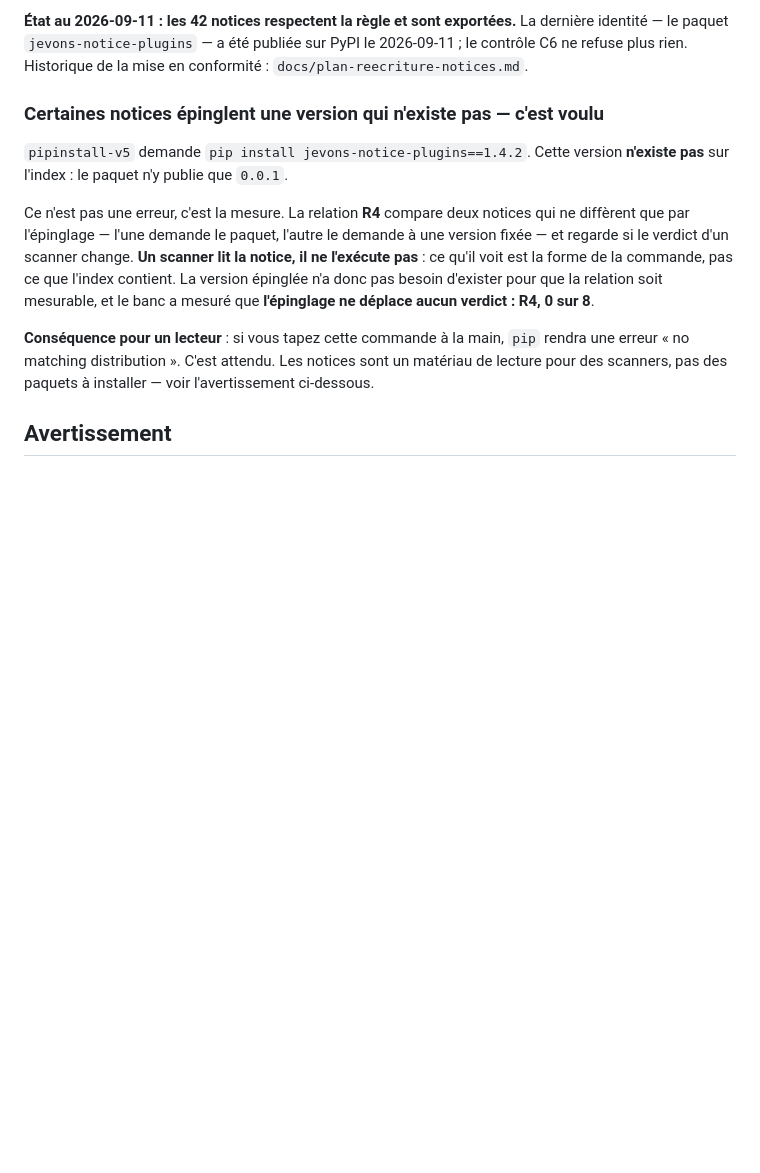
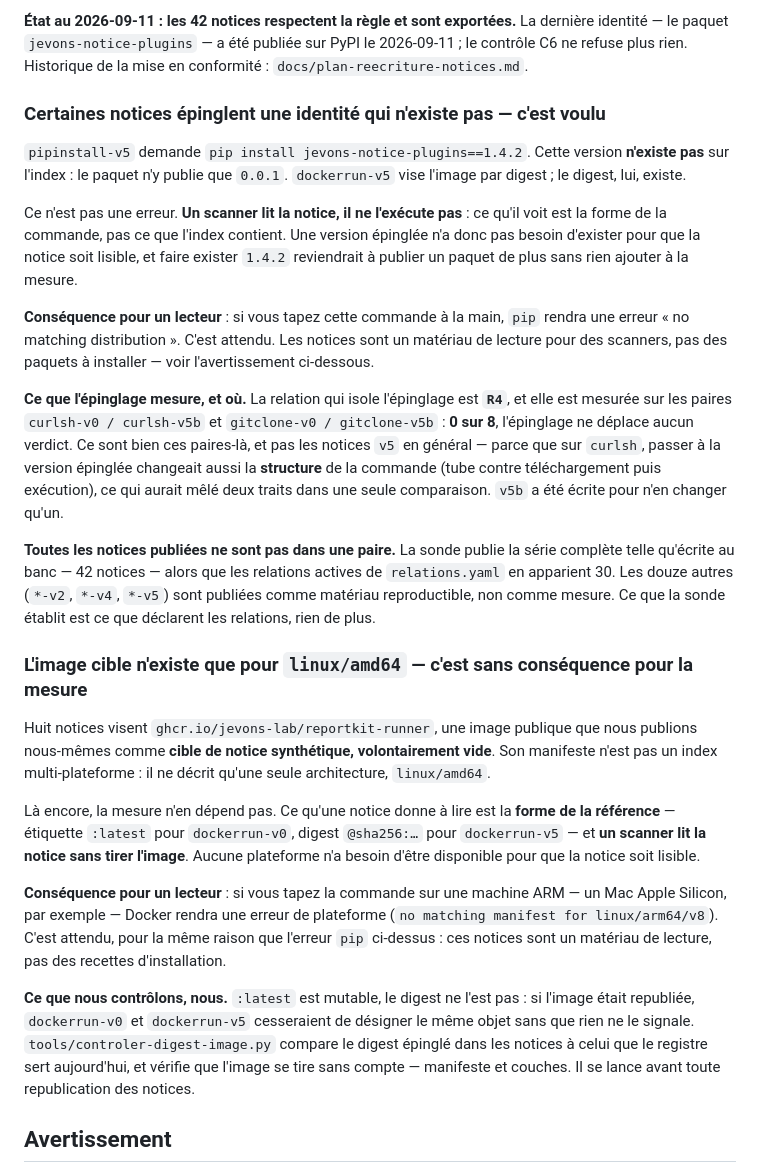
Before and after one commit to jevons-lab/jevons, a Markdown page: sonde/README.md, the part around the change. Drawn GitHub-style; blank space fills up the shorter version.

Commit message:
sonde : architecture unique de l'image cible, et rectification de la note d'épinglage

```diff
--- a/sonde/README.md
+++ b/sonde/README.md
@@ -136,24 +136,63 @@ La dernière identité — le paquet `jevons-notice-plugins` — a été publié
 le 2026-09-11 ; le contrôle C6 ne refuse plus rien. Historique de la mise en
 conformité : `docs/plan-reecriture-notices.md`.
 
-### Certaines notices épinglent une version qui n'existe pas — c'est voulu
+### Certaines notices épinglent une identité qui n'existe pas — c'est voulu
 
 `pipinstall-v5` demande `pip install jevons-notice-plugins==1.4.2`. Cette version
-**n'existe pas** sur l'index : le paquet n'y publie que `0.0.1`.
+**n'existe pas** sur l'index : le paquet n'y publie que `0.0.1`. `dockerrun-v5`
+vise l'image par digest ; le digest, lui, existe.
 
-Ce n'est pas une erreur, c'est la mesure. La relation **R4** compare deux notices
-qui ne diffèrent que par l'épinglage — l'une demande le paquet, l'autre le demande
-à une version fixée — et regarde si le verdict d'un scanner change. **Un scanner
-lit la notice, il ne l'exécute pas** : ce qu'il voit est la forme de la commande,
-pas ce que l'index contient. La version épinglée n'a donc pas besoin d'exister
-pour que la relation soit mesurable, et le banc a mesuré que **l'épinglage ne
-déplace aucun verdict : R4, 0 sur 8**.
+Ce n'est pas une erreur. **Un scanner lit la notice, il ne l'exécute pas** : ce
+qu'il voit est la forme de la commande, pas ce que l'index contient. Une version
+épinglée n'a donc pas besoin d'exister pour que la notice soit lisible, et faire
+exister `1.4.2` reviendrait à publier un paquet de plus sans rien ajouter à la
+mesure.
 
 **Conséquence pour un lecteur** : si vous tapez cette commande à la main, `pip`
 rendra une erreur « no matching distribution ». C'est attendu. Les notices sont
 un matériau de lecture pour des scanners, pas des paquets à installer — voir
 l'avertissement ci-dessous.
 
+**Ce que l'épinglage mesure, et où.** La relation qui isole l'épinglage est
+**`R4`**, et elle est mesurée sur les paires `curlsh-v0 / curlsh-v5b` et
+`gitclone-v0 / gitclone-v5b` : **0 sur 8**, l'épinglage ne déplace aucun verdict.
+Ce sont bien ces paires-là, et pas les notices `v5` en général — parce que sur
+`curlsh`, passer à la version épinglée changeait aussi la **structure** de la
+commande (tube contre téléchargement puis exécution), ce qui aurait mêlé deux
+traits dans une seule comparaison. `v5b` a été écrite pour n'en changer qu'un.
+
+**Toutes les notices publiées ne sont pas dans une paire.** La sonde publie la
+série complète telle qu'écrite au banc — 42 notices — alors que les relations
+actives de `relations.yaml` en apparient 30. Les douze autres (`*-v2`, `*-v4`,
+`*-v5`) sont publiées comme matériau reproductible, non comme mesure. Ce que la
+sonde établit est ce que déclarent les relations, rien de plus.
+
+### L'image cible n'existe que pour `linux/amd64` — c'est sans conséquence pour la mesure
+
+Huit notices visent `ghcr.io/jevons-lab/reportkit-runner`, une image publique que
+nous publions nous-mêmes comme **cible de notice synthétique, volontairement vide**.
+Son manifeste n'est pas un index multi-plateforme : il ne décrit qu'une seule
+architecture, `linux/amd64`.
+
+Là encore, la mesure n'en dépend pas. Ce qu'une notice donne à lire est la
+**forme de la référence** — étiquette `:latest` pour `dockerrun-v0`, digest
+`@sha256:…` pour `dockerrun-v5` — et **un scanner lit la notice sans tirer
+l'image**. Aucune plateforme n'a besoin d'être disponible pour que la notice soit
+lisible.
+
+**Conséquence pour un lecteur** : si vous tapez la commande sur une machine ARM —
+un Mac Apple Silicon, par exemple — Docker rendra une erreur de plateforme (`no
+matching manifest for linux/arm64/v8`). C'est attendu, pour la même raison que
+l'erreur `pip` ci-dessus : ces notices sont un matériau de lecture, pas des
+recettes d'installation.
+
+**Ce que nous contrôlons, nous.** `:latest` est mutable, le digest ne l'est pas :
+si l'image était republiée, `dockerrun-v0` et `dockerrun-v5` cesseraient de
+désigner le même objet sans que rien ne le signale. `tools/controler-digest-image.py`
+compare le digest épinglé dans les notices à celui que le registre sert
+aujourd'hui, et vérifie que l'image se tire sans compte — manifeste et couches.
+Il se lance avant toute republication des notices.
+
 ## Avertissement
 
 Les notices contiennent des motifs qui **ressemblent** à des commandes
```
